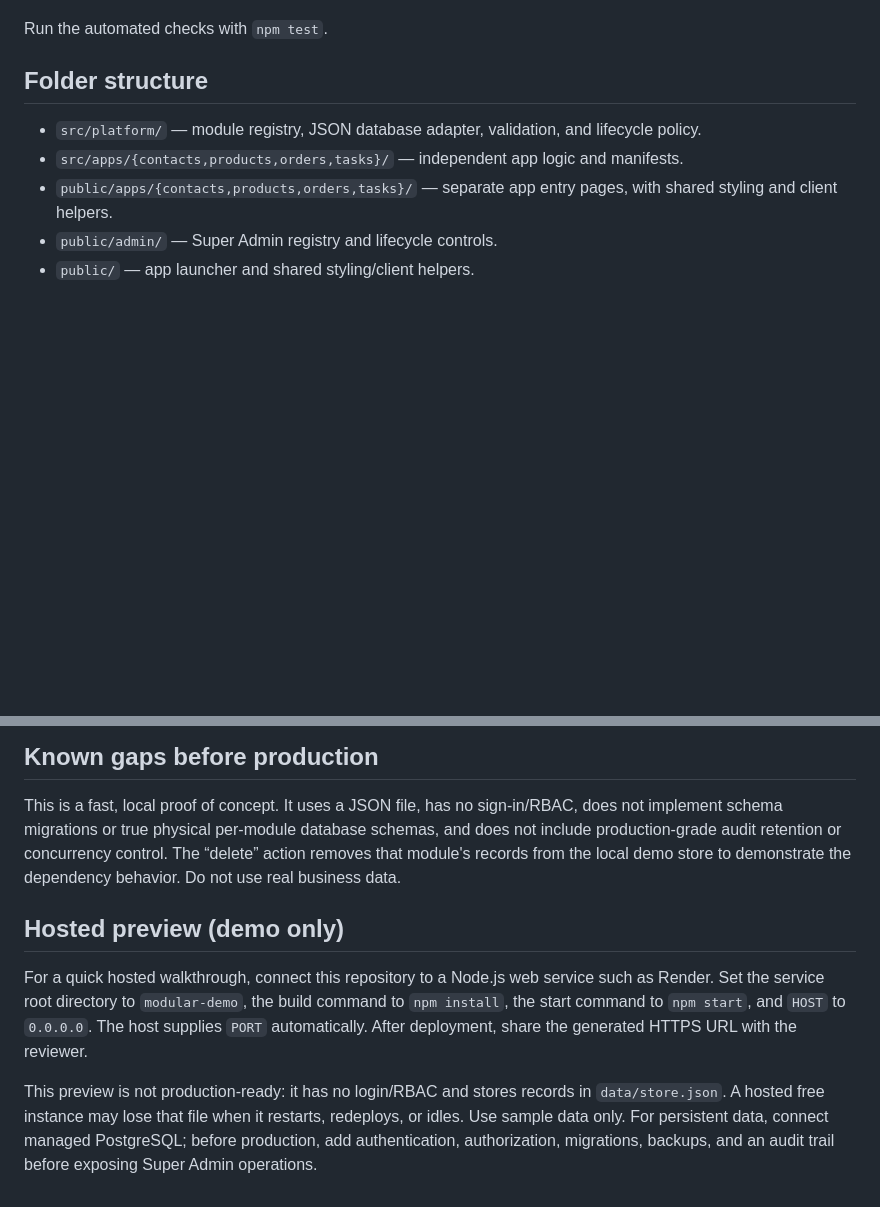
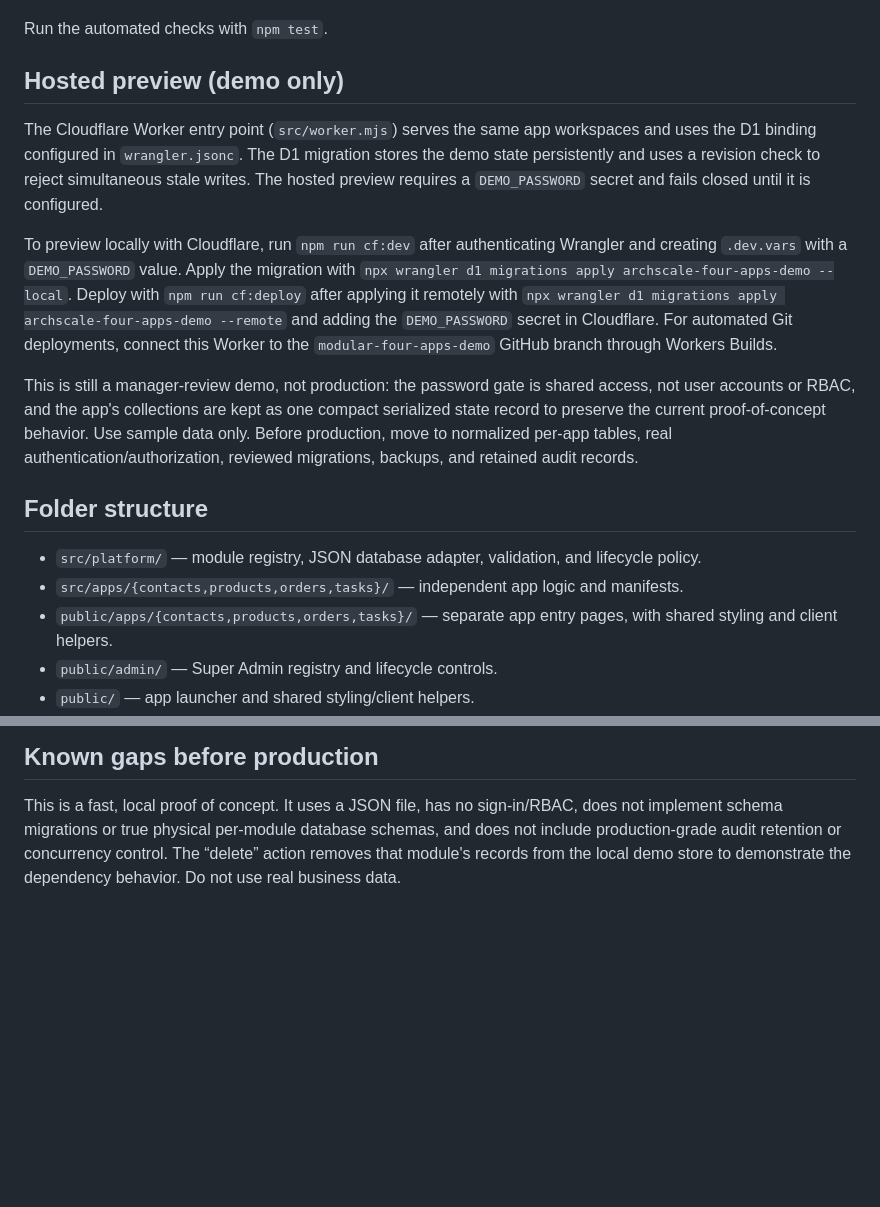
Before and after one commit to Ritikkeshari07/ArchScaleGuild01, a Markdown page: modular-demo/README.md, 2 parts joined by grey strips. GitHub-like rendering; blank space fills up the shorter version.

Commit message:
Prepare Cloudflare hosted demo: README.md

```diff
--- a/modular-demo/README.md
+++ b/modular-demo/README.md
@@ -21,6 +21,14 @@ Open the address printed in the command window (normally http://127.0.0.1:3000).
 Each app has its own page, URL, and backend module. The apps share the local platform API and JSON database so each app can link to the other three. Click **Load demo story** on the home page or Super Admin page for ABC Studio → Marble Sample (₹500) → ORD-001 (4 items, ₹2,000) → Confirm delivery. The sample records include links across all four apps. Use Super Admin controls to deactivate, retire, reactivate, or delete one app's records. Data is stored only in `data/store.json`.
 
 Run the automated checks with `npm test`.
+
+## Hosted preview (demo only)
+
+The Cloudflare Worker entry point (`src/worker.mjs`) serves the same app workspaces and uses the D1 binding configured in `wrangler.jsonc`. The D1 migration stores the demo state persistently and uses a revision check to reject simultaneous stale writes. The hosted preview requires a `DEMO_PASSWORD` secret and fails closed until it is configured.
+
+To preview locally with Cloudflare, run `npm run cf:dev` after authenticating Wrangler and creating `.dev.vars` with a `DEMO_PASSWORD` value. Apply the migration with `npx wrangler d1 migrations apply archscale-four-apps-demo --local`. Deploy with `npm run cf:deploy` after applying it remotely with `npx wrangler d1 migrations apply archscale-four-apps-demo --remote` and adding the `DEMO_PASSWORD` secret in Cloudflare. For automated Git deployments, connect this Worker to the `modular-four-apps-demo` GitHub branch through Workers Builds.
+
+This is still a manager-review demo, not production: the password gate is shared access, not user accounts or RBAC, and the app's collections are kept as one compact serialized state record to preserve the current proof-of-concept behavior. Use sample data only. Before production, move to normalized per-app tables, real authentication/authorization, reviewed migrations, backups, and retained audit records.
 
 ## Folder structure
 
@@ -51,10 +59,3 @@ The modular addon/folder and manifest concept was informed by [ProjectMeru/sumer
 ## Known gaps before production
 
 This is a fast, local proof of concept. It uses a JSON file, has no sign-in/RBAC, does not implement schema migrations or true physical per-module database schemas, and does not include production-grade audit retention or concurrency control. The “delete” action removes that module's records from the local demo store to demonstrate the dependency behavior. Do not use real business data.
-
-
-## Hosted preview (demo only)
-
-For a quick hosted walkthrough, connect this repository to a Node.js web service such as Render. Set the service root directory to `modular-demo`, the build command to `npm install`, the start command to `npm start`, and `HOST` to `0.0.0.0`. The host supplies `PORT` automatically. After deployment, share the generated HTTPS URL with the reviewer.
-
-This preview is not production-ready: it has no login/RBAC and stores records in `data/store.json`. A hosted free instance may lose that file when it restarts, redeploys, or idles. Use sample data only. For persistent data, connect managed PostgreSQL; before production, add authentication, authorization, migrations, backups, and an audit trail before exposing Super Admin operations.
```
